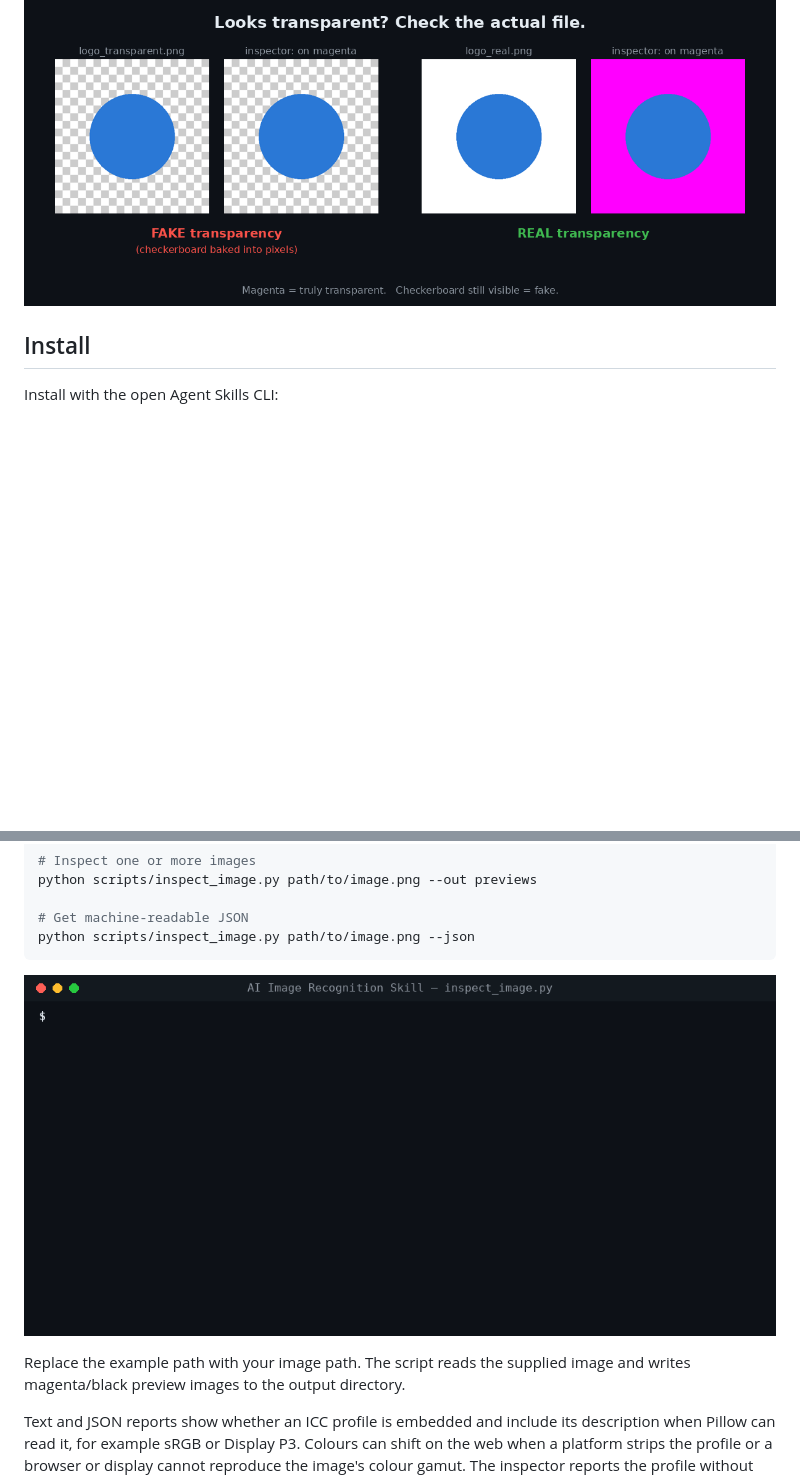
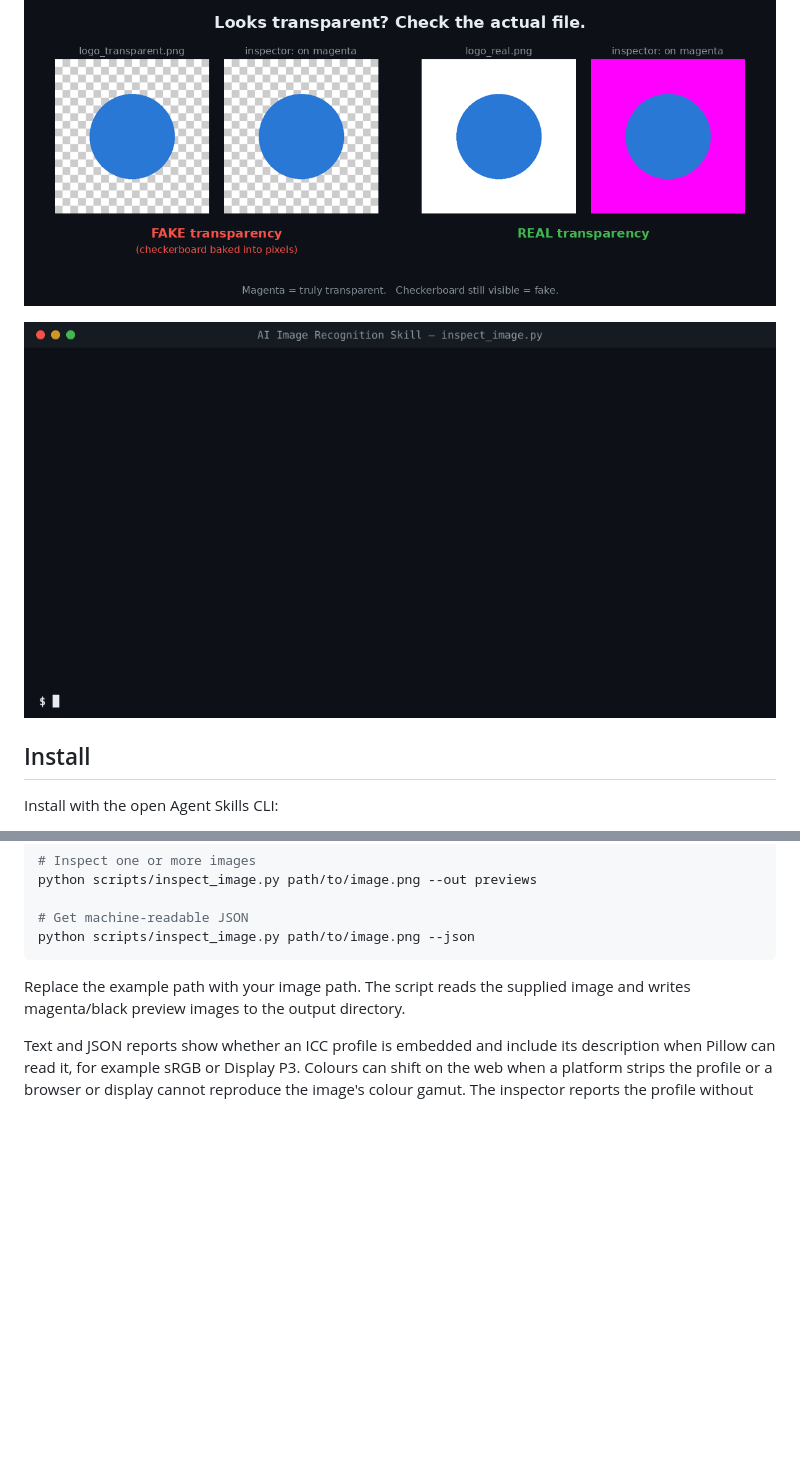
Before and after one commit to i-smiling-buddha/ai-image-recognition-skill, a Markdown page: README.md, 2 parts joined by grey strips. Rendered like a GitHub page; pictures changed too: docs/assets/inspector-demo.gif; blank space fills up the shorter version.

````diff
--- a/README.md
+++ b/README.md
@@ -17,6 +17,8 @@ AI vision can describe what an image looks like, but it cannot reliably tell you
 Useful for AI-generated images, design handoffs, transparent PNGs, website assets, app screenshots, print/merch preparation, and product photography.
 
 ![Looks transparent? The inspector shows one PNG has a fake checkerboard baked into its pixels and the other has real transparency](docs/assets/fake-vs-real-transparency.png)
+
+![Terminal demo: inspect_image.py catches FAKE vs REAL transparency, a JPEG saved as .png, print size at 300 DPI, camera EXIF and embedded GPS](docs/assets/inspector-demo.gif)
 
 ## Install
 
@@ -79,7 +81,6 @@ python scripts/inspect_image.py path/to/image.png --out previews
 python scripts/inspect_image.py path/to/image.png --json
 ```
 
-![Terminal demo: inspect_image.py reports FAKE transparency for one PNG and REAL transparency for another](docs/assets/inspector-demo.gif)
 
 Replace the example path with your image path. The script reads the supplied image and writes magenta/black preview images to the output directory.
 
````
Also changed, not shown: README.hi.md (+2 -1 lines).
